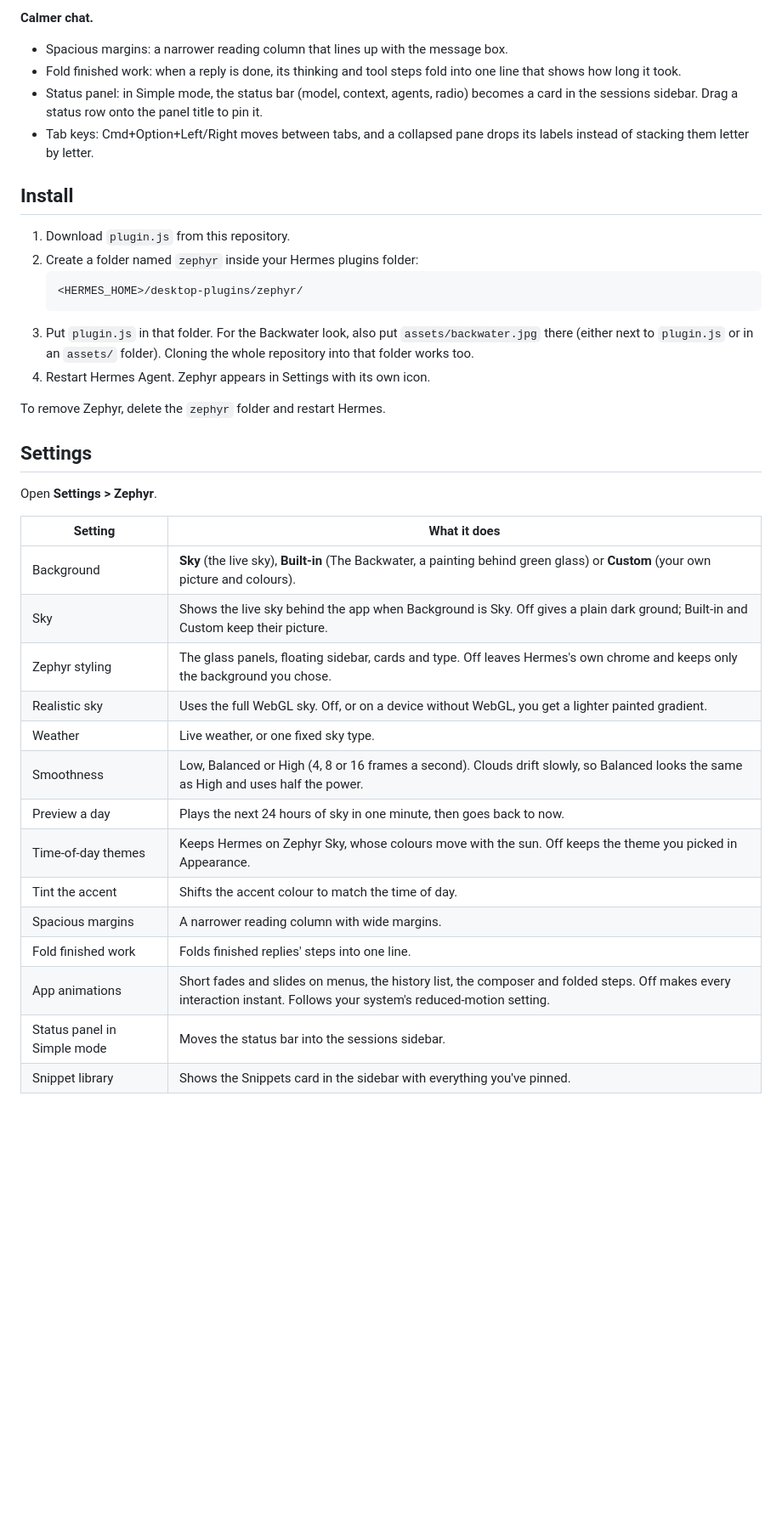
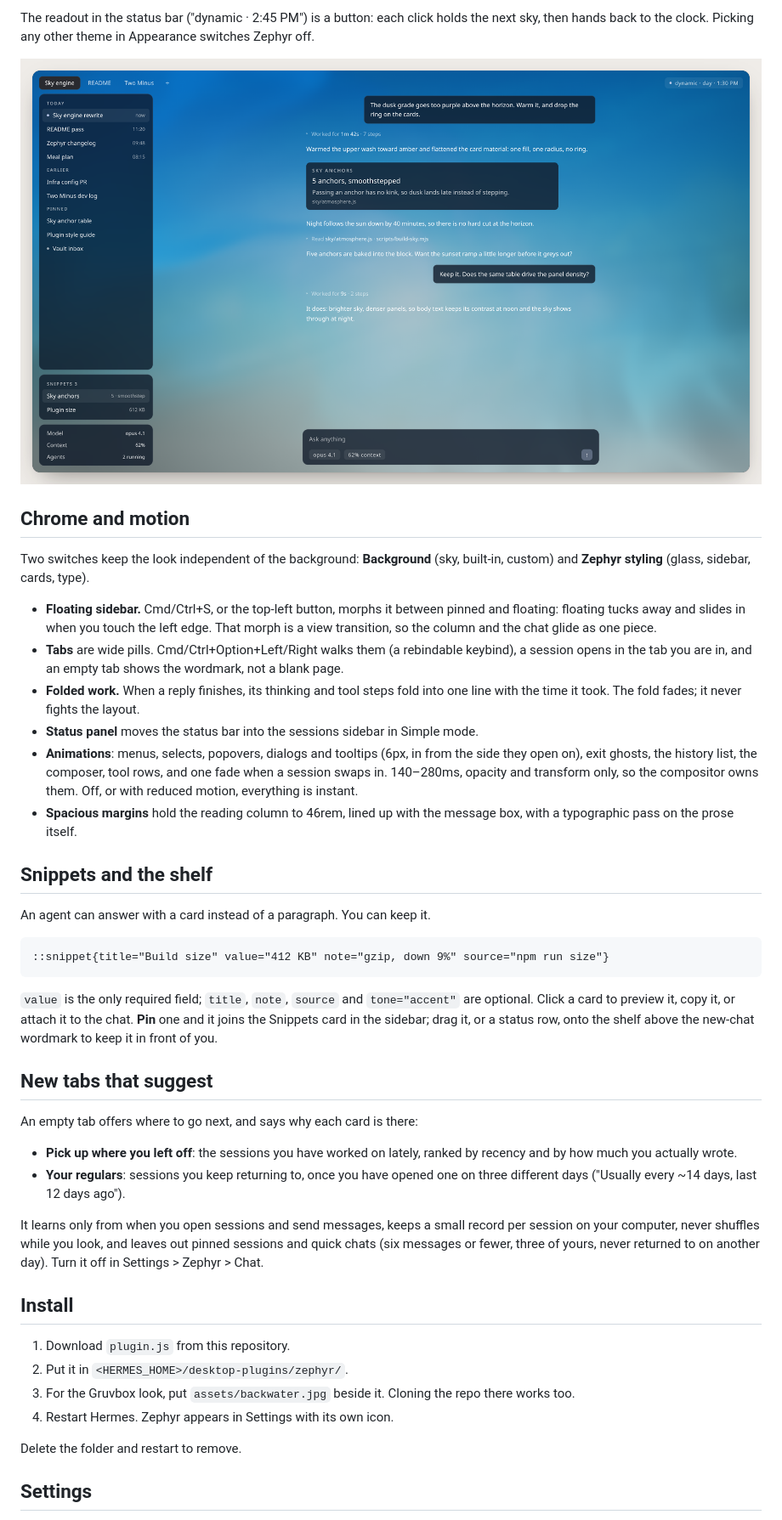
Before and after one commit to Peteryhs/zephyr, a Markdown page: README.md, the part around the change printed below. Shown: that part at 85% size. GitHub-like rendering; pictures changed too: assets/app-day.png (added); blank space fills up the shorter version.

````diff
--- a/README.md
+++ b/README.md
@@ -32,40 +37,48 @@ It's one JavaScript file. There's no build step, and it doesn't modify Hermes it
 
-**Calmer chat.**
-- Spacious margins: a narrower reading column that lines up with the message box.
-- Fold finished work: when a reply is done, its thinking and tool steps fold into one line that shows how long it took.
-- Status panel: in Simple mode, the status bar (model, context, agents, radio) becomes a card in the sessions sidebar. Drag a status row onto the panel title to pin it.
-- Tab keys: Cmd+Option+Left/Right moves between tabs, and a collapsed pane drops its labels instead of stacking them letter by letter.
+The readout in the status bar ("dynamic · 2:45 PM") is a button: each click holds the next sky, then hands back to the clock. Picking any other theme in Appearance switches Zephyr off.
+
+<p align="center">
+  <img src="assets/app-day.png" alt="The same UI at midday: panels denser, sky brighter" width="100%">
+</p>
+
+## Chrome and motion
+
+Two switches keep the look independent of the background: **Background** (sky, built-in, custom) and **Zephyr styling** (glass, sidebar, cards, type).
+
+- **Floating sidebar.** Cmd/Ctrl+S, or the top-left button, morphs it between pinned and floating: floating tucks away and slides in when you touch the left edge. That morph is a view transition, so the column and the chat glide as one piece.
+- **Tabs** are wide pills. Cmd/Ctrl+Option+Left/Right walks them (a rebindable keybind), a session opens in the tab you are in, and an empty tab shows the wordmark, not a blank page.
+- **Folded work.** When a reply finishes, its thinking and tool steps fold into one line with the time it took. The fold fades; it never fights the layout.
+- **Status panel** moves the status bar into the sessions sidebar in Simple mode.
+- **Animations**: menus, selects, popovers, dialogs and tooltips (6px, in from the side they open on), exit ghosts, the history list, the composer, tool rows, and one fade when a session swaps in. 140–280ms, opacity and transform only, so the compositor owns them. Off, or with reduced motion, everything is instant.
+- **Spacious margins** hold the reading column to 46rem, lined up with the message box, with a typographic pass on the prose itself.
+
+## Snippets and the shelf
+
+An agent can answer with a card instead of a paragraph. You can keep it.
+
+```
+::snippet{title="Build size" value="412 KB" note="gzip, down 9%" source="npm run size"}
+```
+
+`value` is the only required field; `title`, `note`, `source` and `tone="accent"` are optional. Click a card to preview it, copy it, or attach it to the chat. **Pin** one and it joins the Snippets card in the sidebar; drag it, or a status row, onto the shelf above the new-chat wordmark to keep it in front of you.
+
+## New tabs that suggest
+
+An empty tab offers where to go next, and says why each card is there:
+
+- **Pick up where you left off**: the sessions you have worked on lately, ranked by recency and by how much you actually wrote.
+- **Your regulars**: sessions you keep returning to, once you have opened one on three different days ("Usually every ~14 days, last 12 days ago").
+
+It learns only from when you open sessions and send messages, keeps a small record per session on your computer, never shuffles while you look, and leaves out pinned sessions and quick chats (six messages or fewer, three of yours, never returned to on another day). Turn it off in Settings > Zephyr > Chat.
 
 ## Install
 
 1. Download `plugin.js` from this repository.
-2. Create a folder named `zephyr` inside your Hermes plugins folder:
-   ```
-   <HERMES_HOME>/desktop-plugins/zephyr/
-   ```
-3. Put `plugin.js` in that folder. For the Backwater look, also put `assets/backwater.jpg` there (either next to `plugin.js` or in an `assets/` folder). Cloning the whole repository into that folder works too.
-4. Restart Hermes Agent. Zephyr appears in Settings with its own icon.
+2. Put it in `<HERMES_HOME>/desktop-plugins/zephyr/`.
+3. For the Gruvbox look, put `assets/backwater.jpg` beside it. Cloning the repo there works too.
+4. Restart Hermes. Zephyr appears in Settings with its own icon.
 
-To remove Zephyr, delete the `zephyr` folder and restart Hermes.
+Delete the folder and restart to remove.
 
 ## Settings
 
-Open **Settings > Zephyr**.
-
-| Setting | What it does |
-| --- | --- |
-| Background | **Sky** (the live sky), **Built-in** (The Backwater, a painting behind green glass) or **Custom** (your own picture and colours). |
-| Sky | Shows the live sky behind the app when Background is Sky. Off gives a plain dark ground; Built-in and Custom keep their picture. |
-| Zephyr styling | The glass panels, floating sidebar, cards and type. Off leaves Hermes's own chrome and keeps only the background you chose. |
-| Realistic sky | Uses the full WebGL sky. Off, or on a device without WebGL, you get a lighter painted gradient. |
-| Weather | Live weather, or one fixed sky type. |
-| Smoothness | Low, Balanced or High (4, 8 or 16 frames a second). Clouds drift slowly, so Balanced looks the same as High and uses half the power. |
-| Preview a day | Plays the next 24 hours of sky in one minute, then goes back to now. |
-| Time-of-day themes | Keeps Hermes on Zephyr Sky, whose colours move with the sun. Off keeps the theme you picked in Appearance. |
-| Tint the accent | Shifts the accent colour to match the time of day. |
-| Spacious margins | A narrower reading column with wide margins. |
-| Fold finished work | Folds finished replies' steps into one line. |
-| App animations | Short fades and slides on menus, the history list, the composer and folded steps. Off makes every interaction instant. Follows your system's reduced-motion setting. |
-| Status panel in Simple mode | Moves the status bar into the sessions sidebar. |
-| Snippet library | Shows the Snippets card in the sidebar with everything you've pinned. |
-
````
Also changed, not shown: other parts of README.md (+25 -136 lines), assets/app-dusk.png (added).
